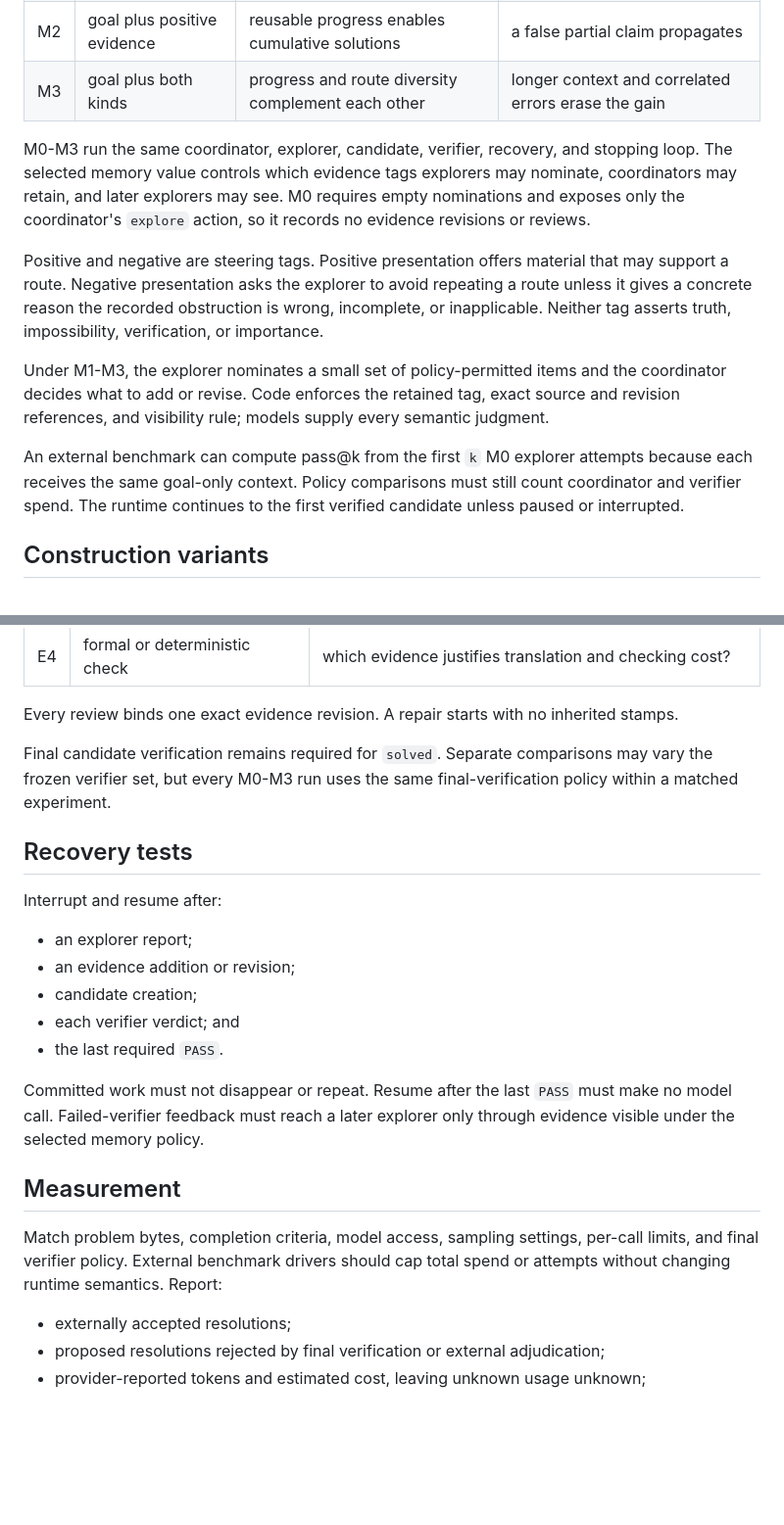
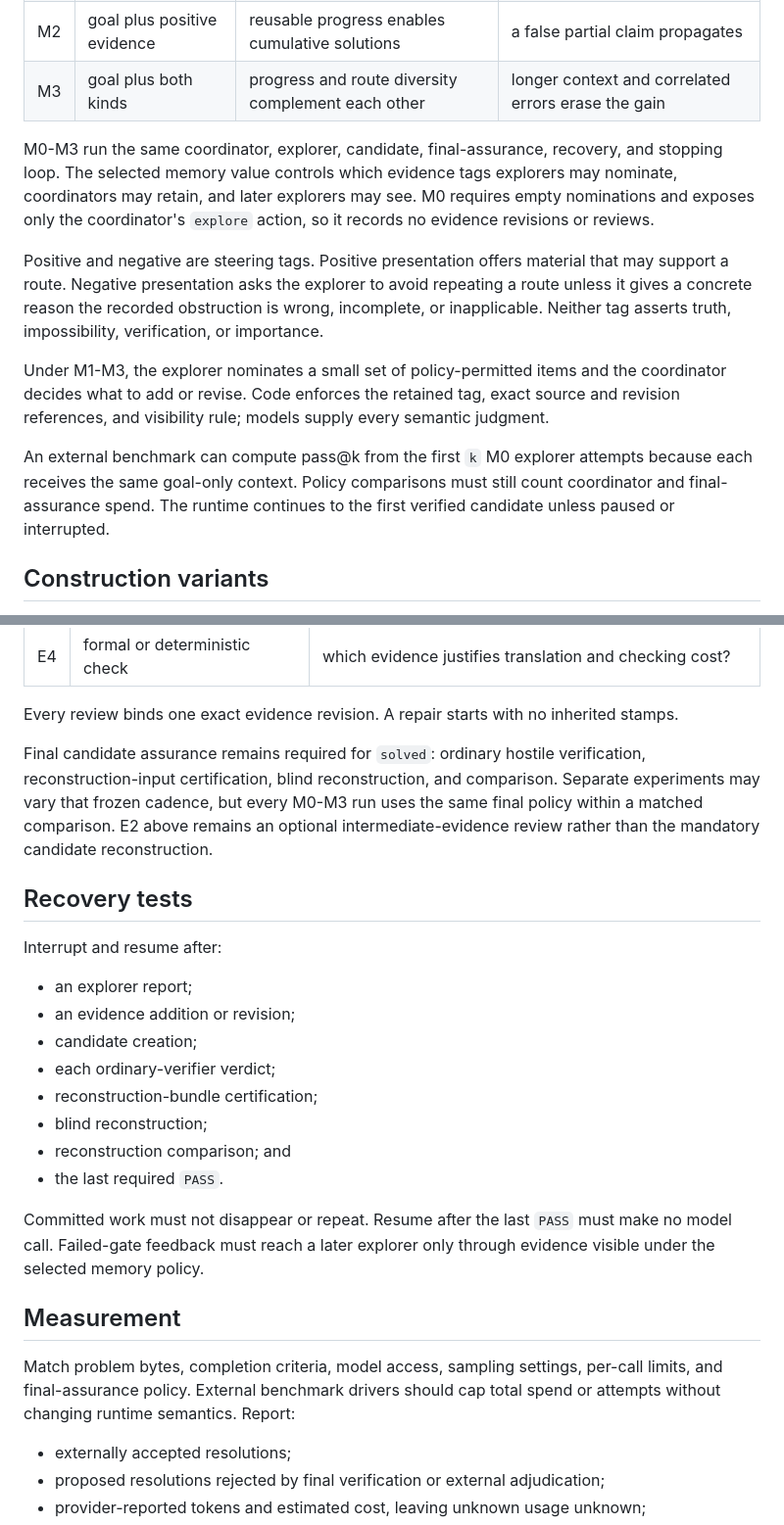
Before and after one commit to chaoxu/elenx, a Markdown page: docs/hypotheses.md, 2 parts joined by grey strips. Shown at 98% size. Drawn GitHub-style; blank space fills up the shorter version.

```diff
--- a/docs/hypotheses.md
+++ b/docs/hypotheses.md
@@ -17,13 +17,13 @@ A smoke test establishes that a policy runs and records the intended state. It s
 | M2 | goal plus positive evidence | reusable progress enables cumulative solutions | a false partial claim propagates |
 | M3 | goal plus both kinds | progress and route diversity complement each other | longer context and correlated errors erase the gain |
 
-M0-M3 run the same coordinator, explorer, candidate, verifier, recovery, and stopping loop. The selected memory value controls which evidence tags explorers may nominate, coordinators may retain, and later explorers may see. M0 requires empty nominations and exposes only the coordinator's `explore` action, so it records no evidence revisions or reviews.
+M0-M3 run the same coordinator, explorer, candidate, final-assurance, recovery, and stopping loop. The selected memory value controls which evidence tags explorers may nominate, coordinators may retain, and later explorers may see. M0 requires empty nominations and exposes only the coordinator's `explore` action, so it records no evidence revisions or reviews.
 
 Positive and negative are steering tags. Positive presentation offers material that may support a route. Negative presentation asks the explorer to avoid repeating a route unless it gives a concrete reason the recorded obstruction is wrong, incomplete, or inapplicable. Neither tag asserts truth, impossibility, verification, or importance.
 
 Under M1-M3, the explorer nominates a small set of policy-permitted items and the coordinator decides what to add or revise. Code enforces the retained tag, exact source and revision references, and visibility rule; models supply every semantic judgment.
 
-An external benchmark can compute pass@k from the first `k` M0 explorer attempts because each receives the same goal-only context. Policy comparisons must still count coordinator and verifier spend. The runtime continues to the first verified candidate unless paused or interrupted.
+An external benchmark can compute pass@k from the first `k` M0 explorer attempts because each receives the same goal-only context. Policy comparisons must still count coordinator and final-assurance spend. The runtime continues to the first verified candidate unless paused or interrupted.
 
 ## Construction variants
 
@@ -55,7 +55,7 @@ Evidence review is an independent axis:
 
 Every review binds one exact evidence revision. A repair starts with no inherited stamps.
 
-Final candidate verification remains required for `solved`. Separate comparisons may vary the frozen verifier set, but every M0-M3 run uses the same final-verification policy within a matched experiment.
+Final candidate assurance remains required for `solved`: ordinary hostile verification, reconstruction-input certification, blind reconstruction, and comparison. Separate experiments may vary that frozen cadence, but every M0-M3 run uses the same final policy within a matched comparison. E2 above remains an optional intermediate-evidence review rather than the mandatory candidate reconstruction.
 
 ## Recovery tests
 
@@ -64,14 +64,17 @@ Interrupt and resume after:
 - an explorer report;
 - an evidence addition or revision;
 - candidate creation;
-- each verifier verdict; and
+- each ordinary-verifier verdict;
+- reconstruction-bundle certification;
+- blind reconstruction;
+- reconstruction comparison; and
 - the last required `PASS`.
 
-Committed work must not disappear or repeat. Resume after the last `PASS` must make no model call. Failed-verifier feedback must reach a later explorer only through evidence visible under the selected memory policy.
+Committed work must not disappear or repeat. Resume after the last `PASS` must make no model call. Failed-gate feedback must reach a later explorer only through evidence visible under the selected memory policy.
 
 ## Measurement
 
-Match problem bytes, completion criteria, model access, sampling settings, per-call limits, and final verifier policy. External benchmark drivers should cap total spend or attempts without changing runtime semantics. Report:
+Match problem bytes, completion criteria, model access, sampling settings, per-call limits, and final-assurance policy. External benchmark drivers should cap total spend or attempts without changing runtime semantics. Report:
 
 - externally accepted resolutions;
 - proposed resolutions rejected by final verification or external adjudication;
```
Also changed, not shown: README.md (+1 -1 lines), docs/design.md (+20 -11 lines).
